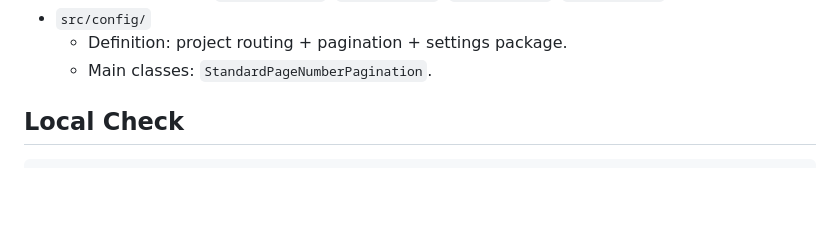
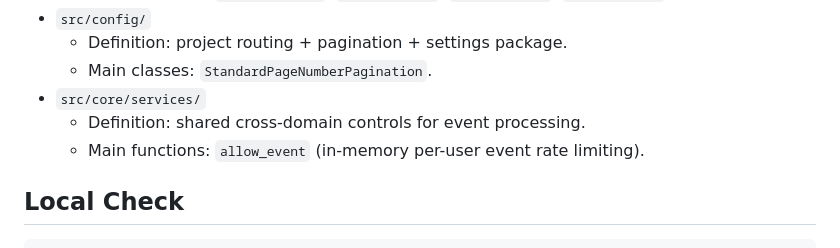
Before and after one commit to sakanastudio24-eng/Game-Mate, a Markdown page: gamemate-backend/README.md, the part around the change. GitHub-like rendering; blank space fills up the shorter version.

Commit message:
docs(core): document event rate-limiter service in backend map

```diff
--- a/gamemate-backend/README.md
+++ b/gamemate-backend/README.md
@@ -88,6 +88,9 @@ Use this as the one high-level backend map (instead of per-folder markdown files
 - `src/config/`
   - Definition: project routing + pagination + settings package.
   - Main classes: `StandardPageNumberPagination`.
+- `src/core/services/`
+  - Definition: shared cross-domain controls for event processing.
+  - Main functions: `allow_event` (in-memory per-user event rate limiting).
 
 ## Local Check
 
```
